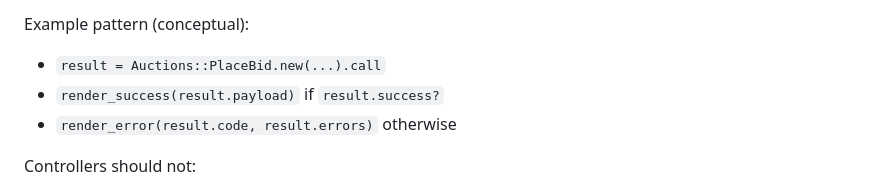
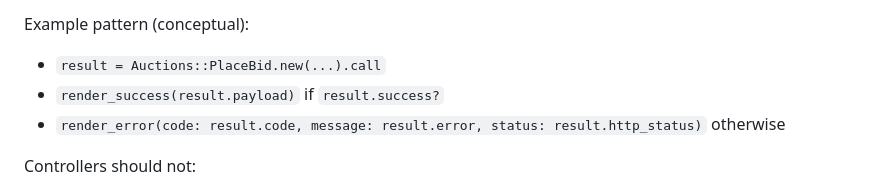
Before and after one commit to kenrett/x-bid-backend, a Markdown page: docs/commands-and-queries.md, the part around the change. GitHub-like rendering.

```diff
--- a/docs/commands-and-queries.md
+++ b/docs/commands-and-queries.md
@@ -159,7 +159,7 @@ Example pattern (conceptual):
 
 - `result = Auctions::PlaceBid.new(...).call`
 - `render_success(result.payload)` if `result.success?`
-- `render_error(result.code, result.errors)` otherwise
+- `render_error(code: result.code, message: result.error, status: result.http_status)` otherwise
 
 Controllers should not:
 - Implement business branching
```
Also changed, not shown: README.md (+1 -1 lines), docs/error-handling.md (+3 -0 lines).
